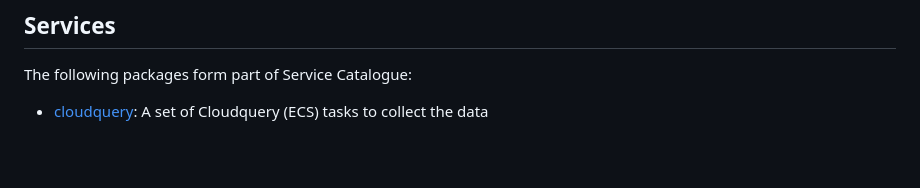
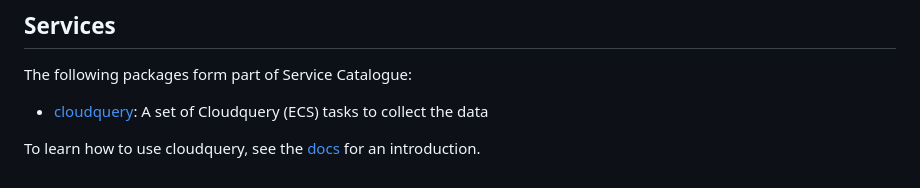
Before and after one commit to guardian/service-catalogue, a Markdown page: README.md, the part around the change. Drawn GitHub-style; blank space fills up the shorter version.

Commit message:
Add documentation to make running cloudquery accessible to new engineers/less technical people

```diff
--- a/README.md
+++ b/README.md
@@ -33,3 +33,5 @@ We want to be able to answer the following questions:
 The following packages form part of Service Catalogue:
 
 * [cloudquery](packages/cloudquery/README.md): A set of Cloudquery (ECS) tasks to collect the data
+
+To learn how to use cloudquery, see the [docs](docs/getting-started.md) for an introduction.
```
Also changed, not shown: docs/getting-started.md (added, +96 -0 lines), docs/cloudquery-implementation.md (renamed from docs/cloudquery.md), docs/img/queryVideo.gif (added).
